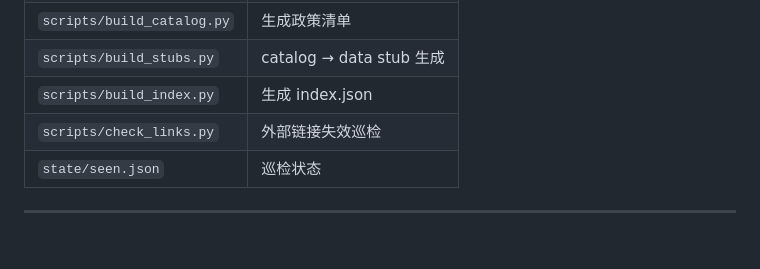
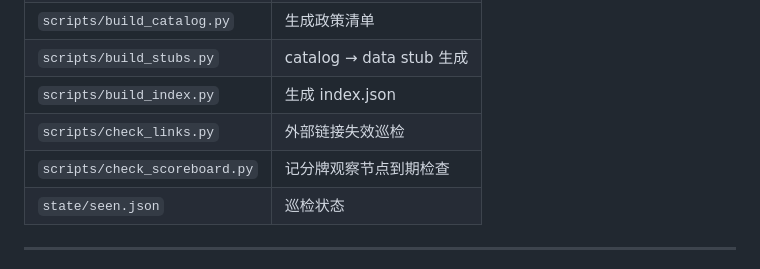
Before and after one commit to Focus688/china-policy-radar, a Markdown page: sitemap.md, the part around the change. Drawn GitHub-style; blank space fills up the shorter version.

Commit message:
docs: sitemap 补登脚本

```diff
--- a/sitemap.md
+++ b/sitemap.md
@@ -75,6 +75,7 @@
 | `scripts/build_stubs.py` | catalog → data stub 生成 |
 | `scripts/build_index.py` | 生成 index.json |
 | `scripts/check_links.py` | 外部链接失效巡检 |
+| `scripts/check_scoreboard.py` | 记分牌观察节点到期检查 |
 | `state/seen.json` | 巡检状态 |
 
 ---
```
